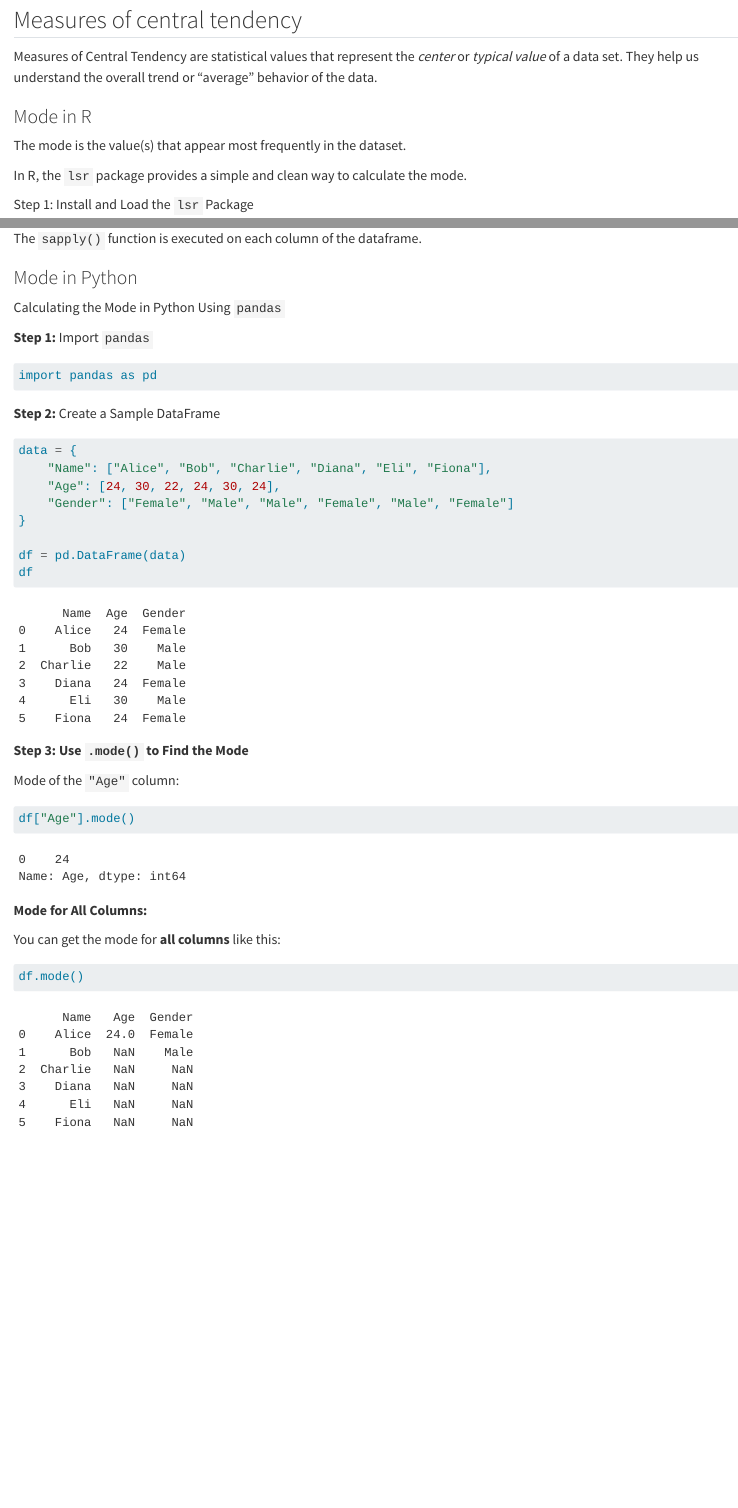
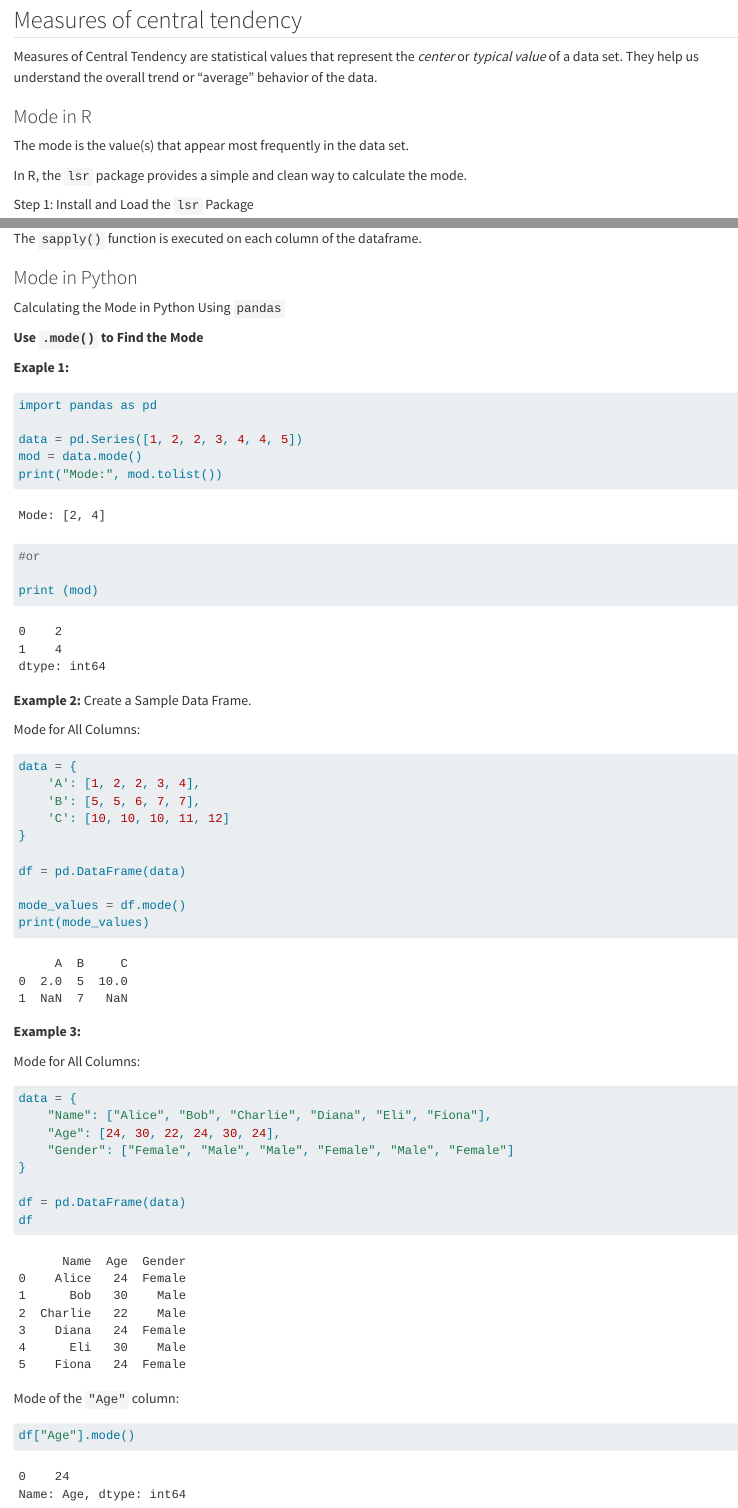
Before and after one commit to RezaGolcheshmeh/Statistics-with-R-and-Python-, a Quarto document (chapter1.qmd): the page in a window 1100 px wide, from 110 px down, and a second part further down, joined at a grey line. Rendered offline with R 4.5, knitr and Pandoc in place of Quarto, with nearby package versions; some code elsewhere in the file could not run offline.

Commit message:
edit new

````diff
--- a/chapter1.qmd
+++ b/chapter1.qmd
@@ -8,7 +8,7 @@ Measures of Central Tendency are statistical values that represent the *center*
 
 ### Mode in R
 
-The mode is the value(s) that appear most frequently in the dataset.
+The mode is the value(s) that appear most frequently in the data set.
 
 In R, the `lsr` package provides a simple and clean way to calculate the mode.
 
@@ -48,13 +48,43 @@ The `sapply()` function is executed on each column of the dataframe.
 
 Calculating the Mode in Python Using `pandas`
 
-**Step 1:** Import `pandas`
+**Use `.mode()` to Find the Mode**
+
+**Exaple 1:**
 
 ```{python}
 import pandas as pd
+
+data = pd.Series([1, 2, 2, 3, 4, 4, 5])
+mod = data.mode()
+print("Mode:", mod.tolist())
+
+#or
+
+print (mod)
+
 ```
 
-**Step 2:** Create a Sample DataFrame
+**Example 2:** Create a Sample Data Frame.
+
+Mode for All Columns:
+
+```{python}
+data = {
+    'A': [1, 2, 2, 3, 4],
+    'B': [5, 5, 6, 7, 7],
+    'C': [10, 10, 10, 11, 12]
+}
+
+df = pd.DataFrame(data)
+
+mode_values = df.mode()
+print(mode_values)
+```
+
+**Example 3:**
+
+Mode for All Columns:
 
 ```{python}
 data = {
@@ -67,18 +97,8 @@ df = pd.DataFrame(data)
 df
 ```
 
-**Step 3: Use `.mode()` to Find the Mode**
-
 Mode of the `"Age"` column:
 
 ```{python}
 df["Age"].mode()
 ```
-
-**Mode for All Columns:**
-
-You can get the mode for **all columns** like this:
-
-```{python}
-df.mode()
-```
````
Also changed, not shown: .quarto/idx/chapter1.qmd.json, docs/search.json, 3 other files.
